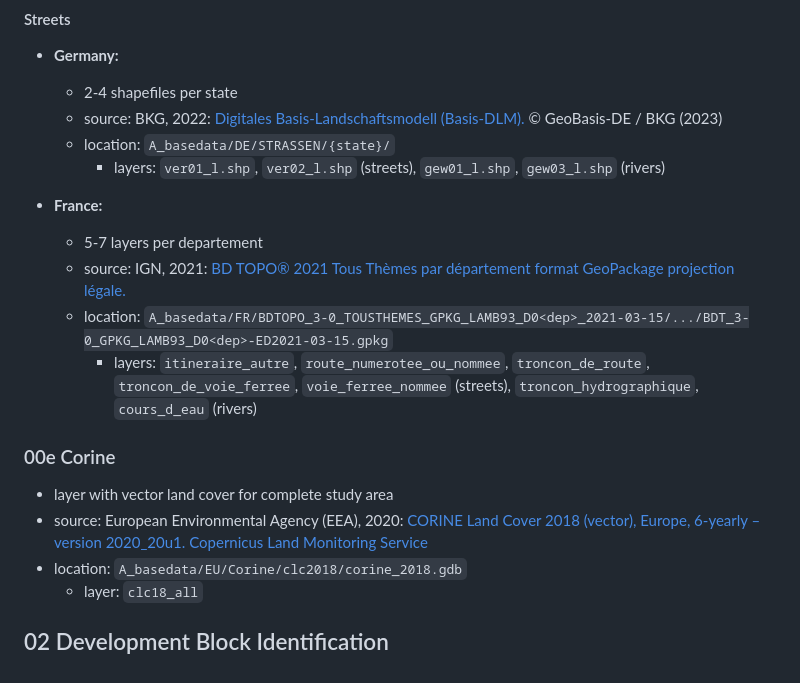
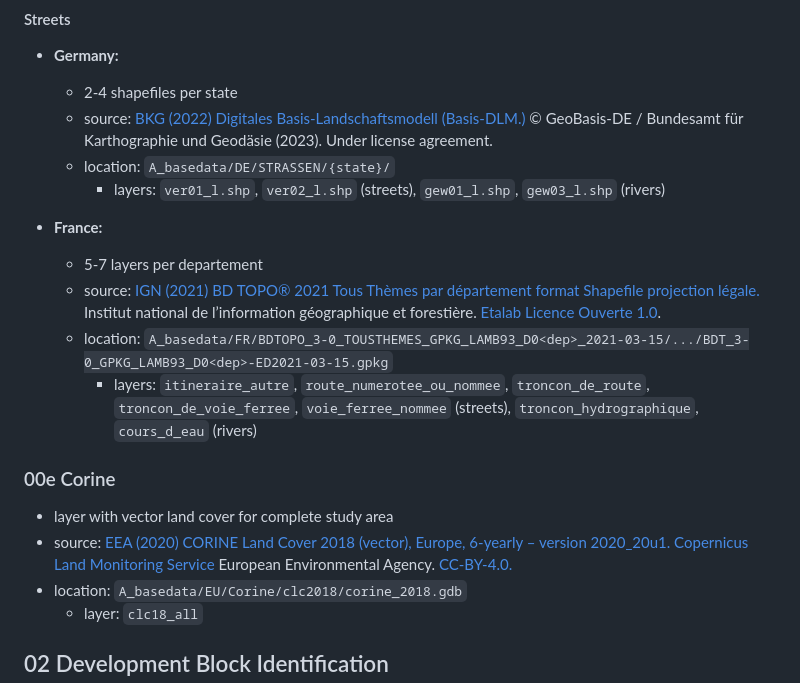
Before and after one commit to urban-structure-and-policy/cross-border-urban-form-model, a Markdown page: data_input.md, the part around one of its changes. GitHub-like rendering.

```diff
--- a/data_input.md
+++ b/data_input.md
@@ -105,20 +105,20 @@ We here give an overview of which data was used for which processing step and wh
 
 * **Germany:**
   * 2-4 shapefiles per state
-  * source: BKG, 2022: [Digitales Basis-Landschaftsmodell (Basis-DLM).](https://gdz.bkg.bund.de/index.php/default/digitale-geodaten/digitale-landschaftsmodelle/digitales-basis-landschaftsmodell-ebenen-basis-dlm-ebenen.html) © GeoBasis-DE / BKG (2023)
+  * source: [BKG (2022) Digitales Basis-Landschaftsmodell (Basis-DLM.)](https://gdz.bkg.bund.de/index.php/default/digitale-geodaten/digitale-landschaftsmodelle/digitales-basis-landschaftsmodell-ebenen-basis-dlm-ebenen.html) © GeoBasis-DE / Bundesamt für Karthographie und Geodäsie (2023). Under license agreement.
   * location: `A_basedata/DE/STRASSEN/{state}/`
     * layers: `ver01_l.shp`, `ver02_l.shp` (streets), `gew01_l.shp`, `gew03_l.shp` (rivers)
 
 * **France:**
   * 5-7 layers per departement
-  * source: IGN, 2021: [BD TOPO® 2021 Tous Thèmes par département format GeoPackage projection légale.](https://geoservices.ign.fr/bdtopo#telechargementgpkgdep2021)
+  * source: [IGN (2021) BD TOPO® 2021 Tous Thèmes par département format Shapefile projection légale.](https://geoservices.ign.fr/bdtopo#telechargementshpdep2021) Institut national de l’information géographique et forestière. [Etalab Licence Ouverte 1.0](https://www.etalab.gouv.fr/wp-content/uploads/2018/11/open-licence.pdf).
   * location: `A_basedata/FR/BDTOPO_3-0_TOUSTHEMES_GPKG_LAMB93_D0<dep>_2021-03-15/.../BDT_3-0_GPKG_LAMB93_D0<dep>-ED2021-03-15.gpkg`
     * layers: `itineraire_autre`, `route_numerotee_ou_nommee`, `troncon_de_route`, `troncon_de_voie_ferree`, `voie_ferree_nommee` (streets), `troncon_hydrographique`, `cours_d_eau` (rivers)
 
 ### 00e Corine
 
 * layer with vector land cover for complete study area
-* source: European Environmental Agency (EEA), 2020: [CORINE Land Cover 2018 (vector), Europe, 6-yearly – version 2020_20u1. Copernicus Land Monitoring Service](https://doi.org/10.2909/71c95a07-e296-44fc-b22b-415f42acfdf0)
+* source: [EEA (2020) CORINE Land Cover 2018 (vector), Europe, 6-yearly – version 2020_20u1. Copernicus Land Monitoring Service](https://doi.org/10.2909/71c95a07-e296-44fc-b22b-415f42acfdf0) European Environmental Agency. [CC-BY-4.0.](https://creativecommons.org/licenses/by/4.0/)
 * location: `A_basedata/EU/Corine/clc2018/corine_2018.gdb`
     * layer: `clc18_all`
 
```
Also changed, not shown: other parts of data_input.md (+35 -31 lines).
